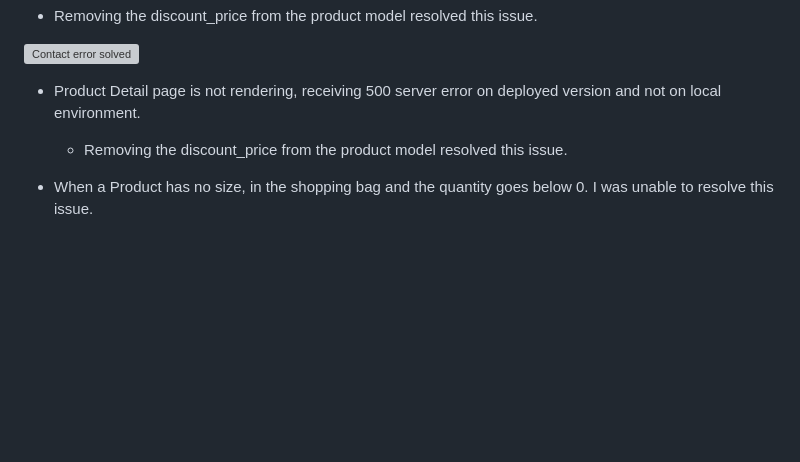
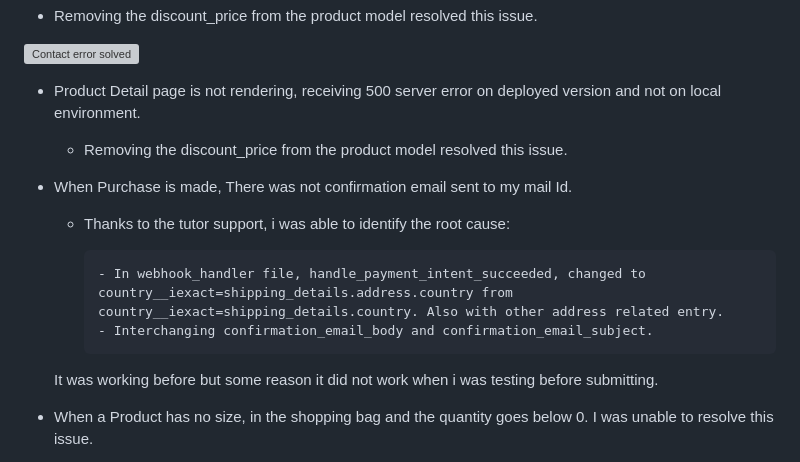
Before and after one commit to Priyanka-Dhanabal/Naveena_store_PP5, a Markdown page: README.md, the part around the change. Rendered like a GitHub page; blank space fills up the shorter version; grey boxes are pictures that could not be loaded.

Commit message:
read me content in known bugs

```diff
--- a/README.md
+++ b/README.md
@@ -877,6 +877,15 @@ Receiving this error when I submit my form.
 
    - Removing the discount_price from the product model resolved this issue.
 
+- When Purchase is made, There was not confirmation email sent to my mail Id.
+
+   - Thanks to the tutor support, i was able to identify the root cause:
+
+         - In webhook_handler file, handle_payment_intent_succeeded, changed to country__iexact=shipping_details.address.country from country__iexact=shipping_details.country. Also with other address related entry.
+         - Interchanging confirmation_email_body and confirmation_email_subject.
+
+   It was working before but some reason it did not work when i was testing before submitting.
+
 - When a Product has no size, in the shopping bag and the quantity goes below 0. I was unable to resolve this issue.
 
 - I am not completly satisfied with the outcome of my website since I wanted to implement more features due to time contraint. But I am happy I was able to come this far and would like to invest more time in future. Being pregnant was not easy with all sickness that I have. I would definetly make more advanced e-commerce website having this project as the base.
```
